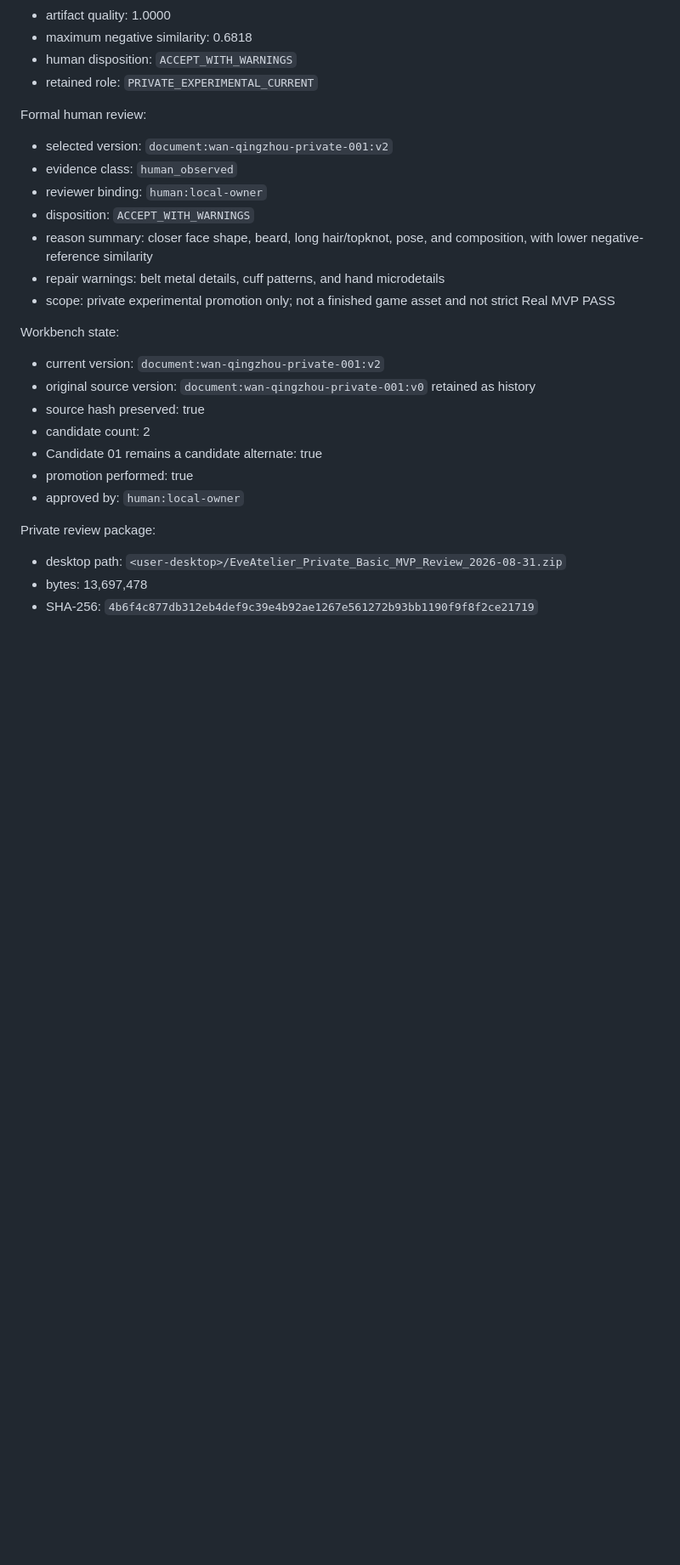
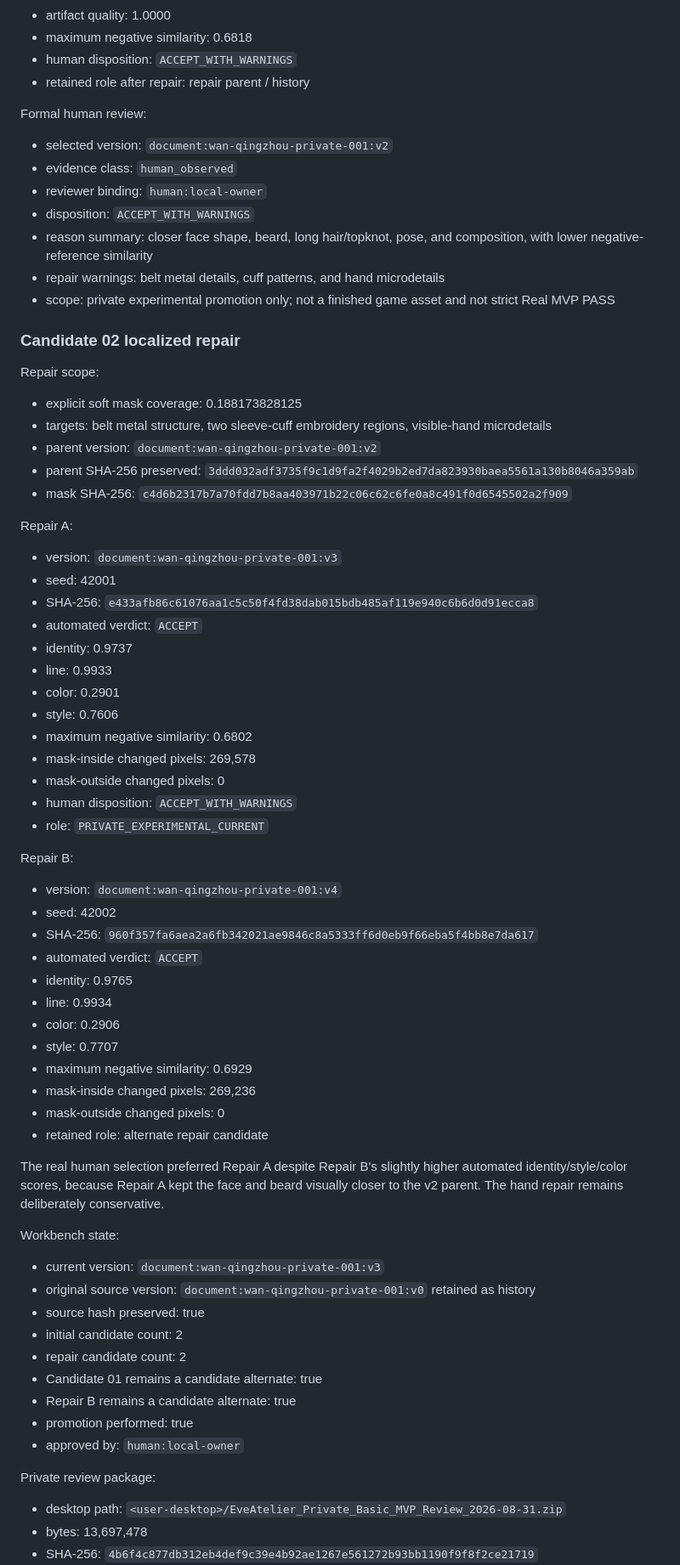
Before and after one commit to kakon77777-commits/EveAtelier, a Markdown page: docs/mvp/REAL_MVP_CHARACTER_REMASTER_ACCEPTANCE_v0.1.md, the part around one of its changes. Shown at 85% size. Rendered like a GitHub page; blank space fills up the shorter version.

```diff
--- a/docs/mvp/REAL_MVP_CHARACTER_REMASTER_ACCEPTANCE_v0.1.md
+++ b/docs/mvp/REAL_MVP_CHARACTER_REMASTER_ACCEPTANCE_v0.1.md
@@ -299,7 +315,7 @@ Candidate 02:
 - artifact quality: 1.0000
 - maximum negative similarity: 0.6818
 - human disposition: `ACCEPT_WITH_WARNINGS`
-- retained role: `PRIVATE_EXPERIMENTAL_CURRENT`
+- retained role after repair: repair parent / history
 
 Formal human review:
 
@@ -311,13 +327,58 @@ Formal human review:
 - repair warnings: belt metal details, cuff patterns, and hand microdetails
 - scope: private experimental promotion only; not a finished game asset and not strict Real MVP PASS
 
+### Candidate 02 localized repair
+
+Repair scope:
+
+- explicit soft mask coverage: 0.188173828125
+- targets: belt metal structure, two sleeve-cuff embroidery regions, visible-hand microdetails
+- parent version: `document:wan-qingzhou-private-001:v2`
+- parent SHA-256 preserved: `3ddd032adf3735f9c1d9fa2f4029b2ed7da823930baea5561a130b8046a359ab`
+- mask SHA-256: `c4d6b2317b7a70fdd7b8aa403971b22c06c62c6fe0a8c491f0d6545502a2f909`
+
+Repair A:
+
+- version: `document:wan-qingzhou-private-001:v3`
+- seed: 42001
+- SHA-256: `e433afb86c61076aa1c5c50f4fd38dab015bdb485af119e940c6b6d0d91ecca8`
+- automated verdict: `ACCEPT`
+- identity: 0.9737
+- line: 0.9933
+- color: 0.2901
+- style: 0.7606
+- maximum negative similarity: 0.6802
+- mask-inside changed pixels: 269,578
+- mask-outside changed pixels: 0
+- human disposition: `ACCEPT_WITH_WARNINGS`
+- role: `PRIVATE_EXPERIMENTAL_CURRENT`
+
+Repair B:
+
+- version: `document:wan-qingzhou-private-001:v4`
+- seed: 42002
+- SHA-256: `960f357fa6aea2a6fb342021ae9846c8a5333ff6d0eb9f66eba5f4bb8e7da617`
+- automated verdict: `ACCEPT`
+- identity: 0.9765
+- line: 0.9934
+- color: 0.2906
+- style: 0.7707
+- maximum negative similarity: 0.6929
+- mask-inside changed pixels: 269,236
+- mask-outside changed pixels: 0
+- retained role: alternate repair candidate
+
+The real human selection preferred Repair A despite Repair B's slightly higher automated identity/style/color scores, because Repair A kept the face and beard visually closer to the v2 parent. The hand repair remains deliberately conservative.
+
 Workbench state:
 
-- current version: `document:wan-qingzhou-private-001:v2`
+- current version: `document:wan-qingzhou-private-001:v3`
 - original source version: `document:wan-qingzhou-private-001:v0` retained as history
 - source hash preserved: true
-- candidate count: 2
+- initial candidate count: 2
+- repair candidate count: 2
 - Candidate 01 remains a candidate alternate: true
+- Repair B remains a candidate alternate: true
 - promotion performed: true
 - approved by: `human:local-owner`
 
```
Also changed, not shown: other parts of docs/mvp/REAL_MVP_CHARACTER_REMASTER_ACCEPTANCE_v0.1.md (+27 -11 lines), README.md (+6 -6 lines).
